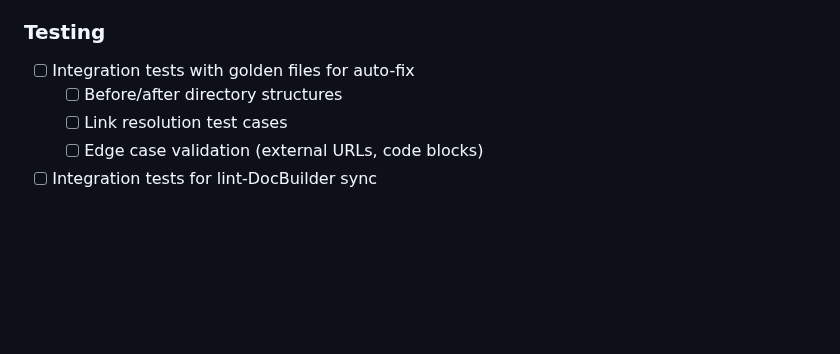
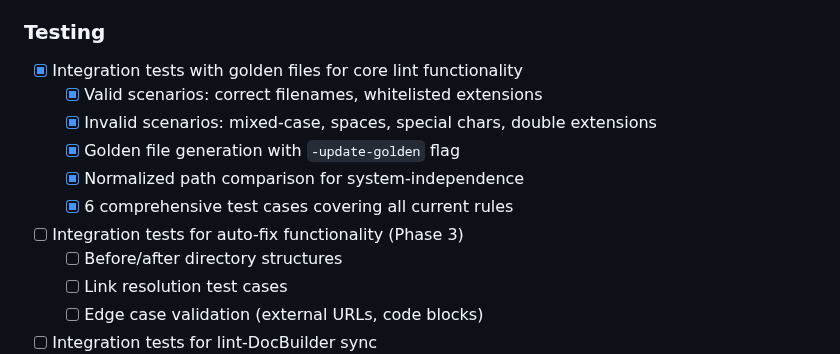
Before and after one commit to inful/docbuilder, a Markdown page: docs/adr/ADR-005-documentation-linting.md, the part around the change. GitHub-like rendering; blank space fills up the shorter version.

Commit message:
docs(adr): mark golden test integration as complete in checklist
Update ADR-005 implementation checklist to reflect completed work:
- ✓ 6 comprehensive golden file integration tests implemented
- ✓ Valid scenarios (correct filenames, whitelisted extensions)
- ✓ Invalid scenarios (mixed-case, spaces, special chars, double extensions)
- ✓ Normalized path comparison for system-independence
- ✓ -update-golden flag support for regenerating expected output

Tests verify linting behavior against expected JSON golden files,
following ADR-001 golden testing strategy.

```diff
--- a/docs/adr/ADR-005-documentation-linting.md
+++ b/docs/adr/ADR-005-documentation-linting.md
@@ -1344,7 +1344,13 @@ Lefthook > pre-commit > lint-docs:
 - [ ] PR comment integration examples
 
 ### Testing
-- [ ] Integration tests with golden files for auto-fix
+- [x] Integration tests with golden files for core lint functionality
+  - [x] Valid scenarios: correct filenames, whitelisted extensions
+  - [x] Invalid scenarios: mixed-case, spaces, special chars, double extensions
+  - [x] Golden file generation with `-update-golden` flag
+  - [x] Normalized path comparison for system-independence
+  - [x] 6 comprehensive test cases covering all current rules
+- [ ] Integration tests for auto-fix functionality (Phase 3)
   - [ ] Before/after directory structures
   - [ ] Link resolution test cases
   - [ ] Edge case validation (external URLs, code blocks)
```
